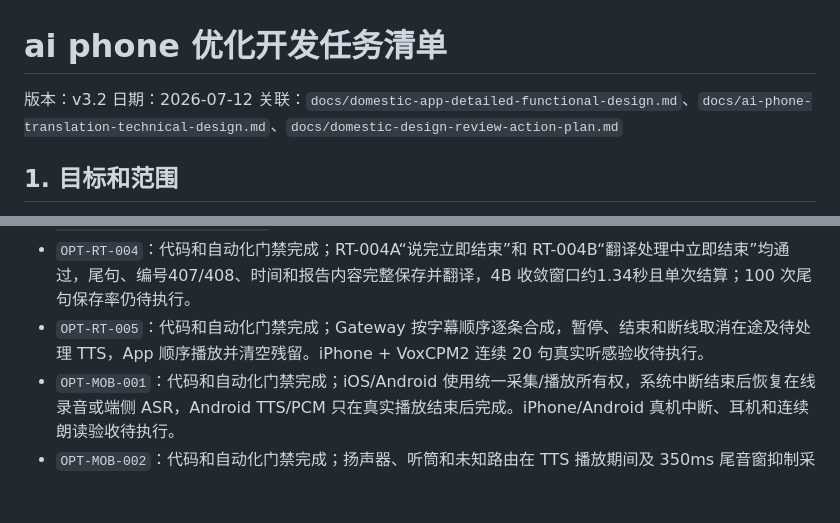
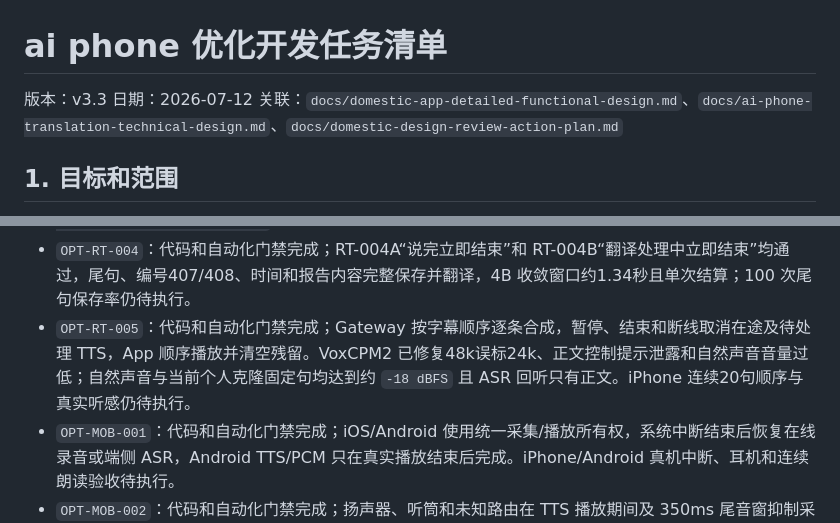
Before and after one commit to xutianliang77-create/ai-phone, a Markdown page: docs/ai-phone-optimization-development-tasks.md, 2 parts joined by grey strips. GitHub-like rendering; blank space fills up the shorter version.

```diff
--- a/docs/ai-phone-optimization-development-tasks.md
+++ b/docs/ai-phone-optimization-development-tasks.md
@@ -1,6 +1,6 @@
 # ai phone 优化开发任务清单
 
-版本：v3.2
+版本：v3.3
 日期：2026-07-12
 关联：`docs/domestic-app-detailed-functional-design.md`、`docs/ai-phone-translation-technical-design.md`、`docs/domestic-design-review-action-plan.md`
 
@@ -53,7 +53,7 @@
 - `OPT-RT-002`：`accepted`。App 结束前持久化按 `sessionId` 隔离的 finalization outbox，网络恢复、冷启动和回前台会重试保存与结束；API 校验路径 ID、请求体 ID、账号和幂等键，并对同一 session 串行、不同 session 并行结算。iPhone 断网复验 session `7a576a03-d139-4e42-a473-bb0ee13fb63a` 自动收敛 ended，2段字幕完整、hold=0、仅一条 `-21` 秒 ledger，未暴露原始超时。
 - `OPT-RT-003`：`in_progress`。RT-003B 三轮 silence 断句及翻译延迟通过；RT-003A 发现 `max_duration` 硬切后 LLM 补写未来后缀并与下一 raw 重复。现已禁止硬切段使用上下文 LLM、拒绝超出 raw 支持范围的扩写，并按 raw continuation 等待和去重合并；自动化门禁通过，待部署后用 session `7b348952-19ad-4cd9-9a50-57c4c6614b95` 语料复验 3/3。
 - `OPT-RT-004`：代码和自动化门禁完成；RT-004A“说完立即结束”和 RT-004B“翻译处理中立即结束”均通过，尾句、编号407/408、时间和报告内容完整保存并翻译，4B 收敛窗口约1.34秒且单次结算；100 次尾句保存率仍待执行。
-- `OPT-RT-005`：代码和自动化门禁完成；Gateway 按字幕顺序逐条合成，暂停、结束和断线取消在途及待处理 TTS，App 顺序播放并清空残留。iPhone + VoxCPM2 连续 20 句真实听感验收待执行。
+- `OPT-RT-005`：代码和自动化门禁完成；Gateway 按字幕顺序逐条合成，暂停、结束和断线取消在途及待处理 TTS，App 顺序播放并清空残留。VoxCPM2 已修复48k误标24k、正文控制提示泄露和自然声音音量过低；自然声音与当前个人克隆固定句均达到约 `-18 dBFS` 且 ASR 回听只有正文。iPhone 连续20句顺序与真实听感仍待执行。
 - `OPT-MOB-001`：代码和自动化门禁完成；iOS/Android 使用统一采集/播放所有权，系统中断结束后恢复在线录音或端侧 ASR，Android TTS/PCM 只在真实播放结束后完成。iPhone/Android 真机中断、耳机和连续朗读验收待执行。
 - `OPT-MOB-002`：代码和自动化门禁完成；扬声器、听筒和未知路由在 TTS 播放期间及 350ms 尾音窗抑制采集，有线/蓝牙耳机保持连续识别，Listening 强制静音但保留对话模式声音偏好。iPhone/Android 连续 20 句、自激和下一句完整性验收待执行。
 - `OPT-UI-001`：代码和自动化门禁完成；`idle/connecting/active/paused/ending/ended/failed` 只展示当前可执行操作，主操作固定在同一槽位，连接中可取消且迟到 session 不会恢复同传。iPhone/Android 真机布局与点击体验验收待执行。
```
Also changed, not shown: docs/ai-phone-optimization-acceptance-plan.md (+3 -1 lines).
